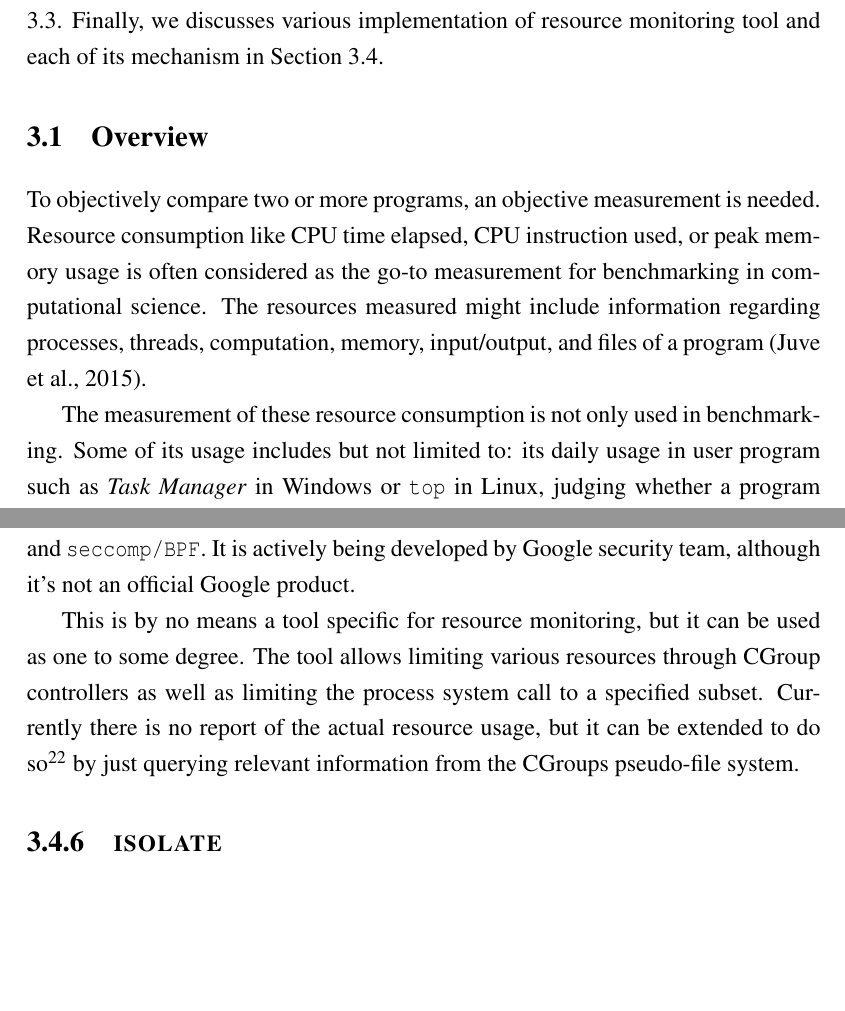
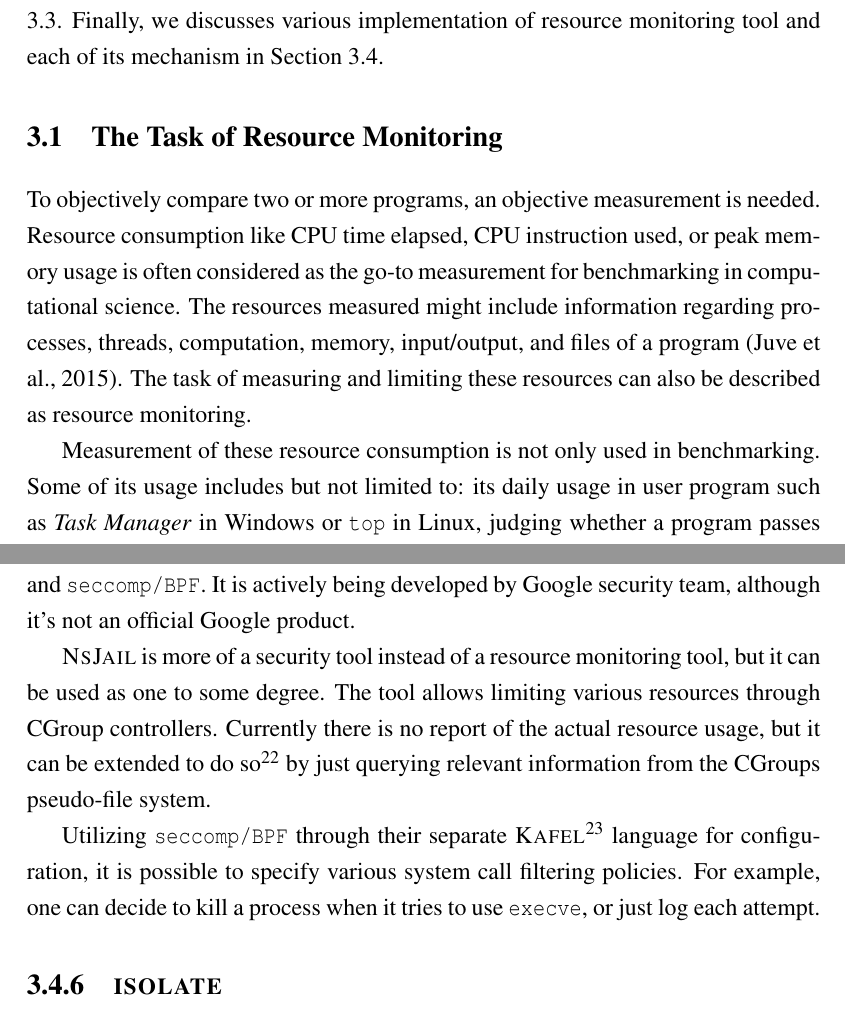
Before and after one commit to rkkautsar/bachelor-thesis, a LaTeX thesis (thesis.tex, which reads src/01-body/03-resource-monitoring.tex): two parts of pages 24 and 32 of 46, joined at a grey line, cut so that both start at the same text, the shorter picture padded with empty space. Compiled offline with pdfLaTeX.

Commit message:
tweak ch 3

```diff
--- a/src/01-body/03-resource-monitoring.tex
+++ b/src/01-body/03-resource-monitoring.tex
@@ -8,14 +8,15 @@ Three different mechanisms for monitoring resource and its examples are describe
 \First~also give a brief description of virtualization as one way to produce more reliable resource measurement in Section \ref{sec:resource.virtualization}.
 Finally, we discusses various implementation of resource monitoring tool and each of its mechanism in Section \ref{sec:resource.impl}.
 
-\section{Overview}
+\section{The Task of Resource Monitoring}
 \label{sec:resource.overview}
 
 To objectively compare two or more programs, an objective measurement is needed.
 Resource consumption like CPU time elapsed, CPU instruction used, or peak memory usage is often considered as the go-to measurement for benchmarking in computational science.
 The resources measured might include information regarding processes, threads, computation, memory, input/output, and files of a program \citep{juvePracticalResourceMonitoring2015}.
+The task of measuring and limiting these resources can also be described as resource monitoring.
 
-The measurement of these resource consumption is not only used in benchmarking.
+Measurement of these resource consumption is not only used in benchmarking.
 Some of its usage includes but not limited to:
 its daily usage in user program such as \textit{Task Manager} in Windows or \code{top} in Linux,
 judging whether a program passes some threshold marks in education or competition field,
@@ -235,9 +236,12 @@ They suggests it is a much better method and not limited with some issues occurr
 It uses several Linux kernel features such as Linux namespaces, CGroups, and \code{seccomp/BPF}.
 It is actively being developed by Google security team, although it's not an official Google product.
 
-This is by no means a tool specific for resource monitoring, but it can be used as one to some degree.
-The tool allows limiting various resources through CGroup controllers as well as limiting the process system call to a specified subset.
+\textsc{NsJail} is more of a security tool instead of a resource monitoring tool, but it can be used as one to some degree.
+The tool allows limiting various resources through CGroup controllers.
 Currently there is no report of the actual resource usage, but it can be extended to do so\footnote{see \href{https://github.com/google/nsjail/issues/105}{https://github.com/google/nsjail/issues/105}} by just querying relevant information from the CGroups pseudo-file system.
+
+Utilizing \code{seccomp/BPF} through their separate \textsc{Kafel}\footnote{\href{https://github.com/google/kafel}{https://github.com/google/kafel}} language for configuration, it is possible to specify various system call filtering policies.
+For example, one can decide to kill a process when it tries to use \code{execve}, or just log each attempt.
 
 
 \subsection{\textsc{isolate}}
```
Also changed, not shown: notes/drafts/05-implementation.md (added, +11 -0 lines).
